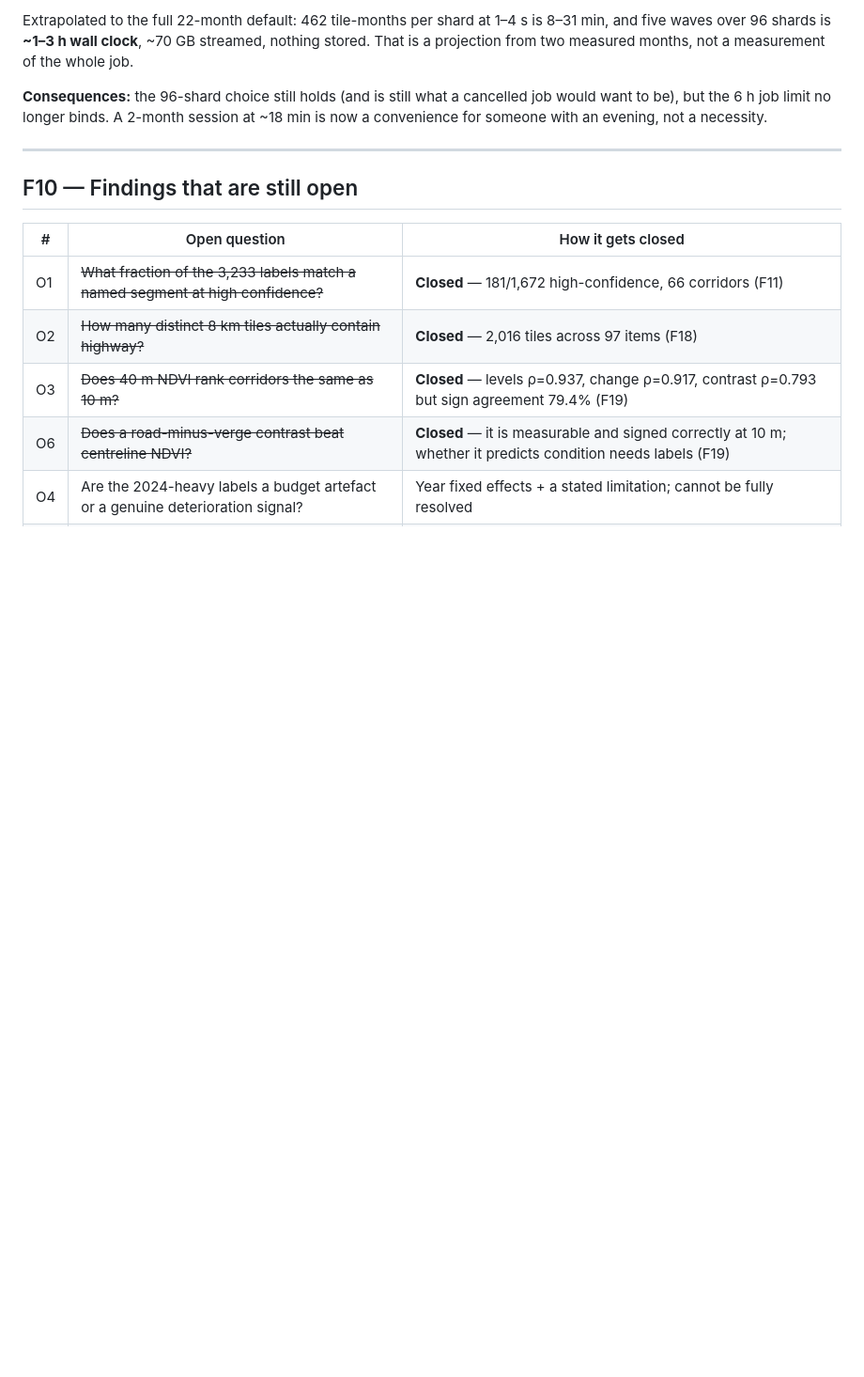
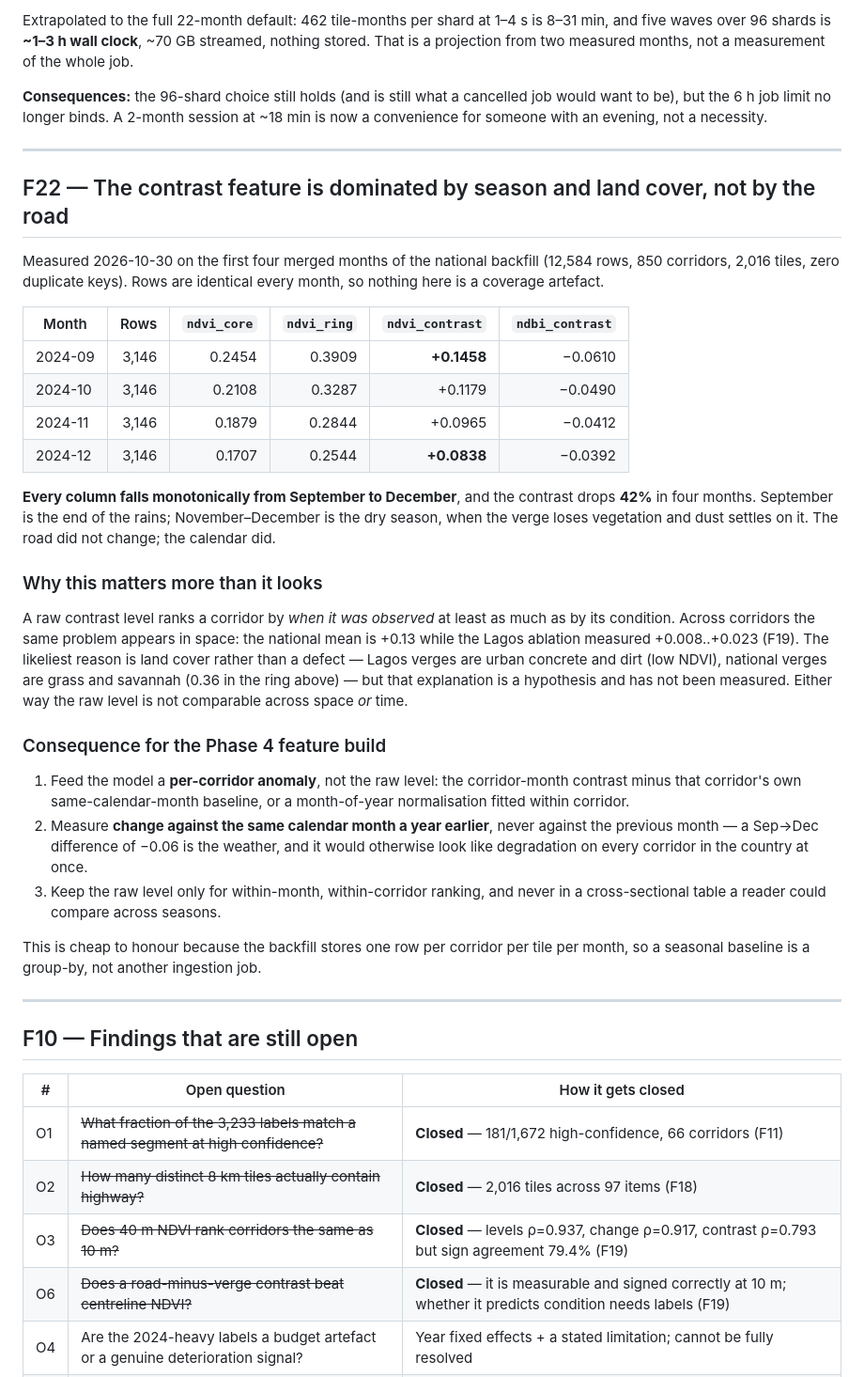
Before and after one commit to batestguy/roadsense-nigeria, a Markdown page: docs/findings.md, the part around the change. Shown at 94% size. Drawn GitHub-style; blank space fills up the shorter version.

Commit message:
Record the seasonality of the contrast feature
Four merged months show the contrast falling monotonically from +0.146 in
September to +0.084 in December while both bands lose vegetation, so a raw
level would rank corridors by when they were observed as much as by their
condition. Phase 4 needs per-corridor seasonal anomalies and same-month
year-on-year change, never a month-to-month difference.

🤖 Generated with Codebuff
Co-Authored-By: Codebuff <noreply@codebuff.com>

```diff
--- a/docs/findings.md
+++ b/docs/findings.md
@@ -681,6 +681,48 @@ someone with an evening, not a necessity.
 
 ---
 
+## F22 — The contrast feature is dominated by season and land cover, not by the road
+
+Measured 2026-10-30 on the first four merged months of the national backfill (12,584 rows, 850
+corridors, 2,016 tiles, zero duplicate keys). Rows are identical every month, so nothing here is a
+coverage artefact.
+
+| Month | Rows | `ndvi_core` | `ndvi_ring` | `ndvi_contrast` | `ndbi_contrast` |
+|---|---:|---:|---:|---:|---:|
+| 2024-09 | 3,146 | 0.2454 | 0.3909 | **+0.1458** | −0.0610 |
+| 2024-10 | 3,146 | 0.2108 | 0.3287 | +0.1179 | −0.0490 |
+| 2024-11 | 3,146 | 0.1879 | 0.2844 | +0.0965 | −0.0412 |
+| 2024-12 | 3,146 | 0.1707 | 0.2544 | **+0.0838** | −0.0392 |
+
+**Every column falls monotonically from September to December**, and the contrast drops **42%** in
+four months. September is the end of the rains; November–December is the dry season, when the verge
+loses vegetation and dust settles on it. The road did not change; the calendar did.
+
+### Why this matters more than it looks
+
+A raw contrast level ranks a corridor by *when it was observed* at least as much as by its
+condition. Across corridors the same problem appears in space: the national mean is +0.13 while the
+Lagos ablation measured +0.008..+0.023 (F19). The likeliest reason is land cover rather than a
+defect — Lagos verges are urban concrete and dirt (low NDVI), national verges are grass and
+savannah (0.36 in the ring above) — but that explanation is a hypothesis and has not been measured.
+Either way the raw level is not comparable across space *or* time.
+
+### Consequence for the Phase 4 feature build
+
+1. Feed the model a **per-corridor anomaly**, not the raw level: the corridor-month contrast minus
+   that corridor's own same-calendar-month baseline, or a month-of-year normalisation fitted within
+   corridor.
+2. Measure **change against the same calendar month a year earlier**, never against the previous
+   month — a Sep→Dec difference of −0.06 is the weather, and it would otherwise look like
+   degradation on every corridor in the country at once.
+3. Keep the raw level only for within-month, within-corridor ranking, and never in a cross-sectional
+table a reader could compare across seasons.
+
+This is cheap to honour because the backfill stores one row per corridor per tile per month, so a
+seasonal baseline is a group-by, not another ingestion job.
+
+---
+
 ## F10 — Findings that are still open
 
 | # | Open question | How it gets closed |
```
